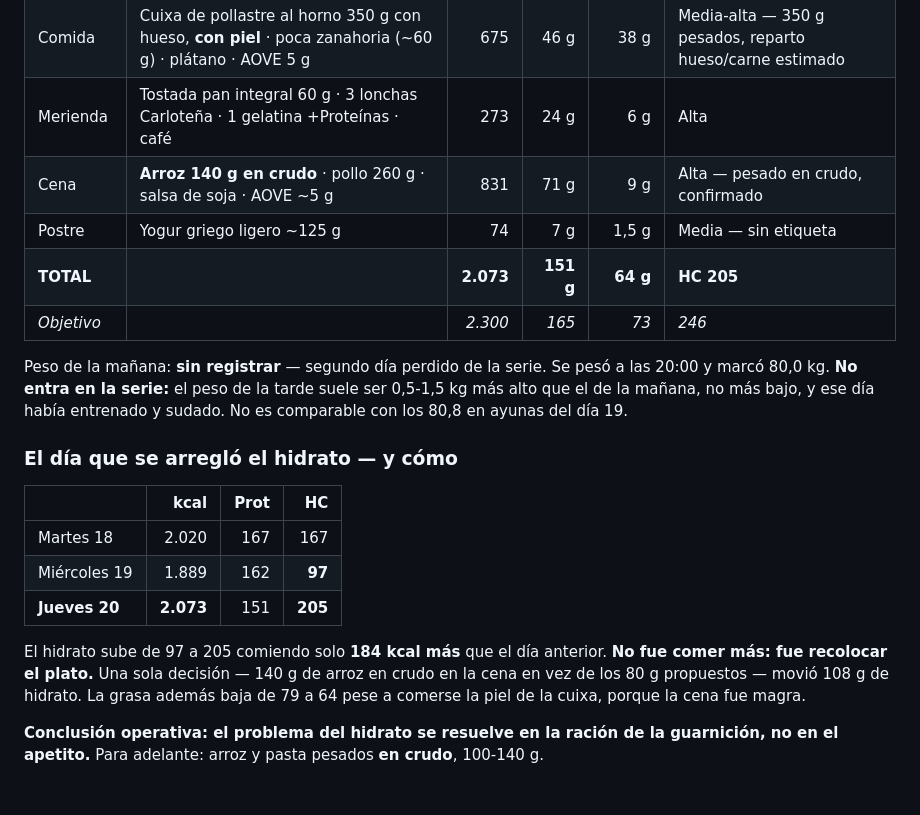
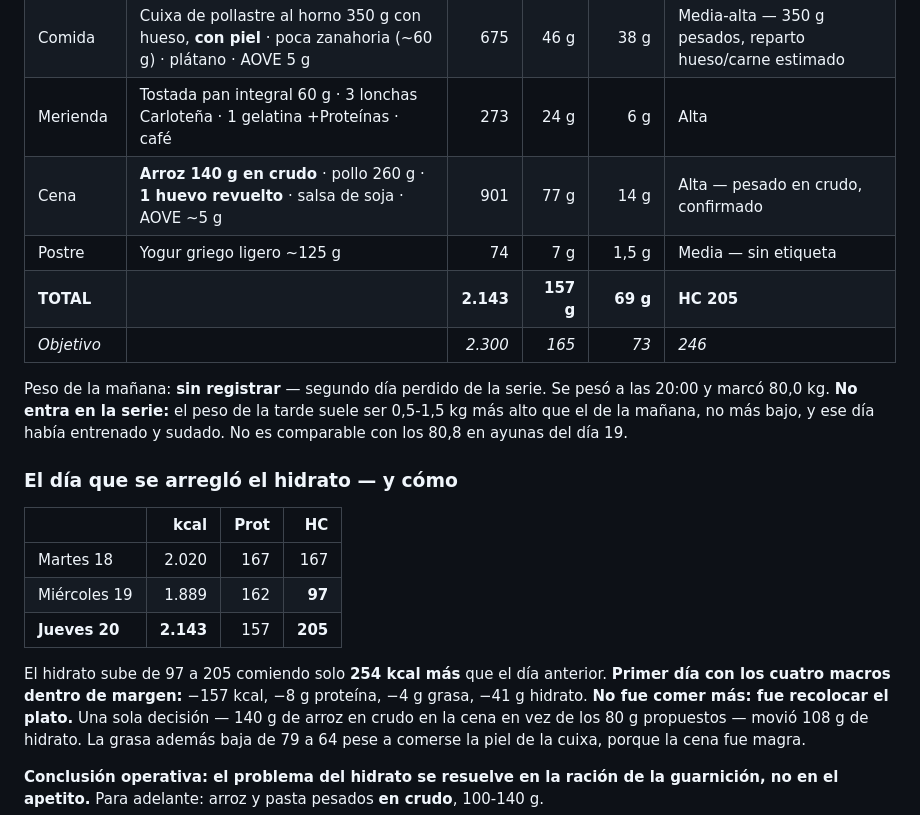
Before and after one commit to Julianpospo/tokyo, a Markdown page: registro-nutricional.md, the part around the change. Rendered like a GitHub page; blank space fills up the shorter version.

Commit message:
Dia 20: anade el huevo revuelto de la cena. Primer dia con los cuatro macros en margen
Total corregido: 2.143 kcal, 157 g proteina, 69 g grasa, 205 g HC

Co-Authored-By: Claude Opus 5 <noreply@anthropic.com>
Claude-Session: https://claude.ai/code/session_011PRsjEUJejz62nKHS1ByKn

```diff
--- a/registro-nutricional.md
+++ b/registro-nutricional.md
@@ -121,9 +121,9 @@ El día 18 cerró 79 g corto de hidratos por cenar sin ningún carbohidrato. Hoy
 | Desayuno | Café · trozo pequeño de coca (~60 g) | 220 | **3 g** | 10 g | Media — tipo y peso de la coca sin confirmar |
 | Comida | Cuixa de pollastre al horno 350 g con hueso, **con piel** · poca zanahoria (~60 g) · plátano · AOVE 5 g | 675 | 46 g | 38 g | Media-alta — 350 g pesados, reparto hueso/carne estimado |
 | Merienda | Tostada pan integral 60 g · 3 lonchas Carloteña · 1 gelatina +Proteínas · café | 273 | 24 g | 6 g | Alta |
-| Cena | **Arroz 140 g en crudo** · pollo 260 g · salsa de soja · AOVE ~5 g | 831 | 71 g | 9 g | Alta — pesado en crudo, confirmado |
+| Cena | **Arroz 140 g en crudo** · pollo 260 g · **1 huevo revuelto** · salsa de soja · AOVE ~5 g | 901 | 77 g | 14 g | Alta — pesado en crudo, confirmado |
 | Postre | Yogur griego ligero ~125 g | 74 | 7 g | 1,5 g | Media — sin etiqueta |
-| **TOTAL** | | **2.073** | **151 g** | **64 g** | **HC 205** |
+| **TOTAL** | | **2.143** | **157 g** | **69 g** | **HC 205** |
 | *Objetivo* | | *2.300* | *165* | *73* | *246* |
 
 Peso de la mañana: **sin registrar** — segundo día perdido de la serie.
@@ -135,9 +135,10 @@ Se pesó a las 20:00 y marcó 80,0 kg. **No entra en la serie:** el peso de la t
 |---|---:|---:|---:|
 | Martes 18 | 2.020 | 167 | 167 |
 | Miércoles 19 | 1.889 | 162 | **97** |
-| **Jueves 20** | **2.073** | 151 | **205** |
+| **Jueves 20** | **2.143** | 157 | **205** |
 
-El hidrato sube de 97 a 205 comiendo solo **184 kcal más** que el día anterior.
+El hidrato sube de 97 a 205 comiendo solo **254 kcal más** que el día anterior.
+**Primer día con los cuatro macros dentro de margen:** −157 kcal, −8 g proteína, −4 g grasa, −41 g hidrato.
 **No fue comer más: fue recolocar el plato.** Una sola decisión — 140 g de arroz en crudo en la cena en vez de los 80 g propuestos — movió 108 g de hidrato.
 La grasa además baja de 79 a 64 pese a comerse la piel de la cuixa, porque la cena fue magra.
 
```
